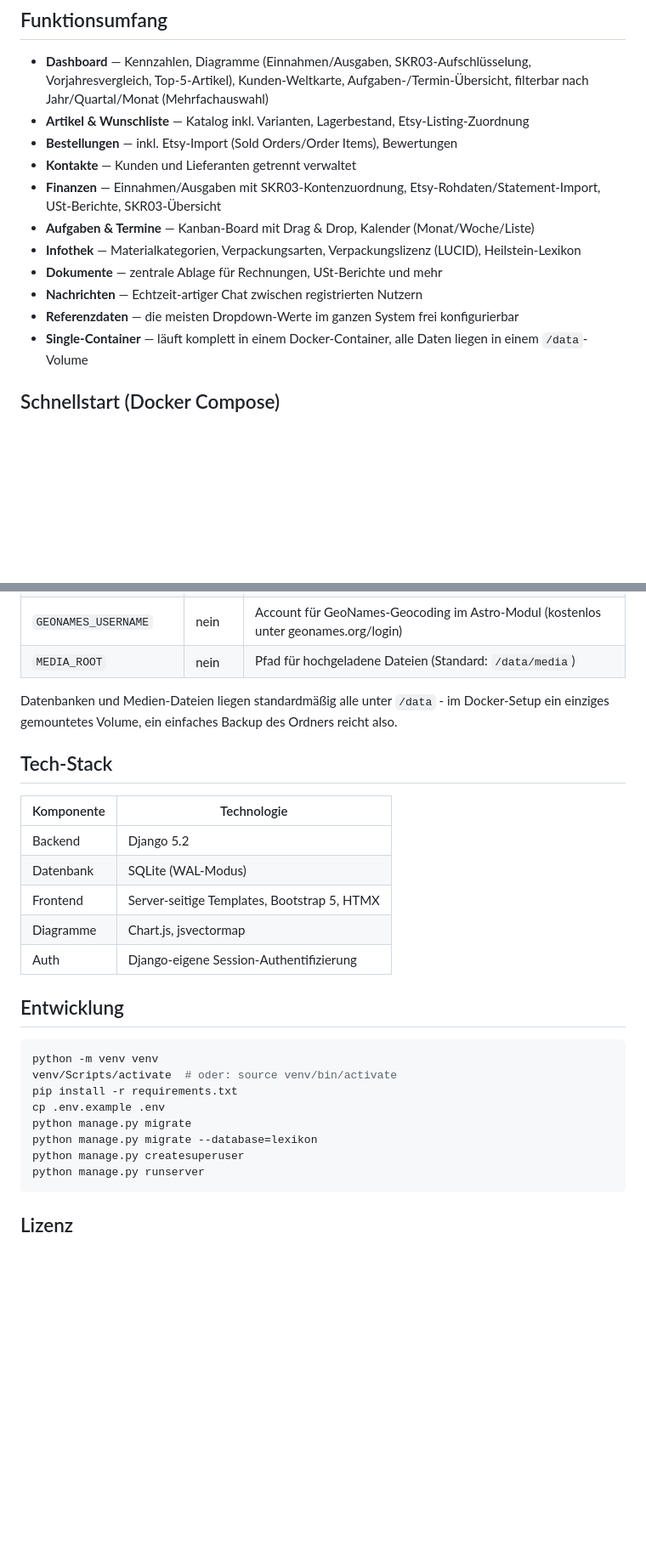
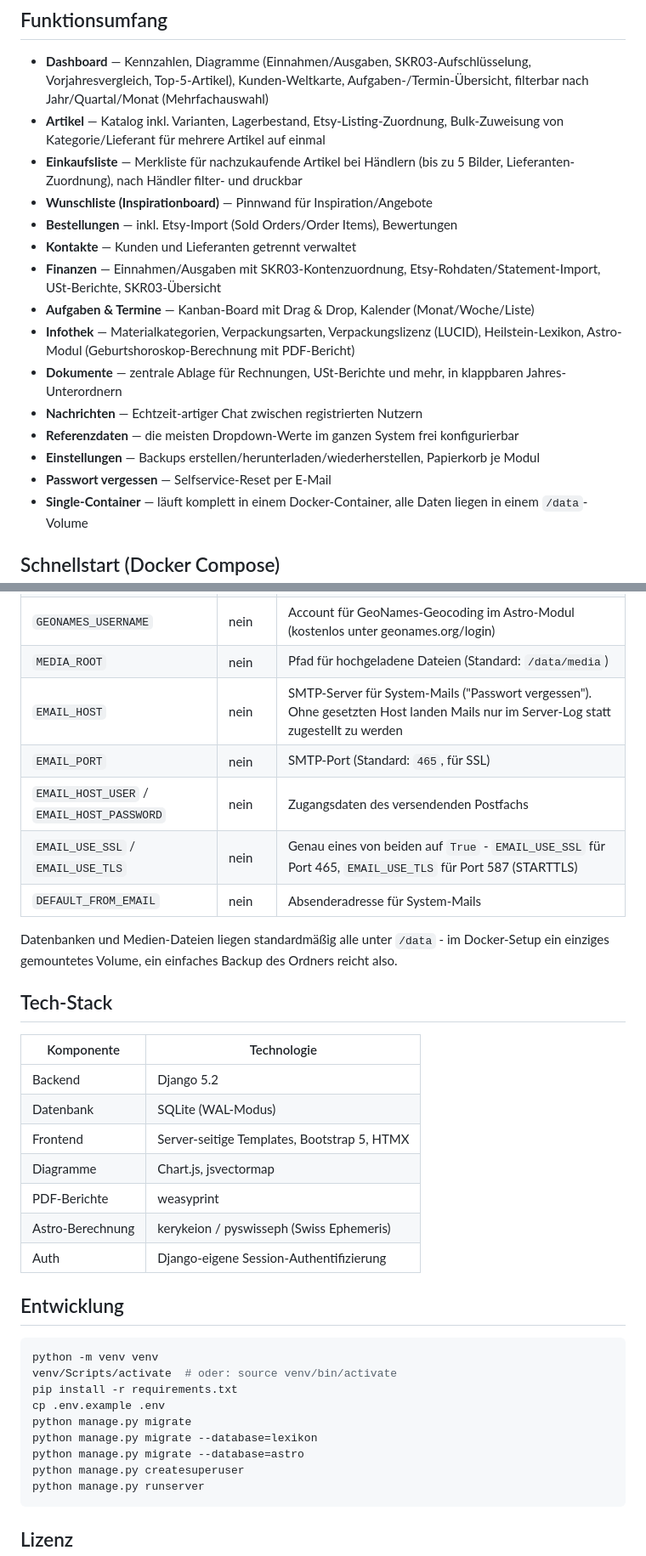
Before and after one commit to xXJimnyCricketXx/wonderland-erp, a Markdown page: README.md, 2 parts joined by grey strips. Shown at 85% size. Drawn GitHub-style; blank space fills up the shorter version.

Commit message:
README aktualisieren: Astro-Modul, Einkaufsliste, Backup-Restore, SMTP-Konfiguration

````diff
--- a/README.md
+++ b/README.md
@@ -36,17 +36,24 @@ geschlossene App auf dem eigenen Server, ohne dass Daten das Haus verlassen.
 - **Dashboard** — Kennzahlen, Diagramme (Einnahmen/Ausgaben, SKR03-Aufschlüsselung,
   Vorjahresvergleich, Top-5-Artikel), Kunden-Weltkarte, Aufgaben-/Termin-Übersicht,
   filterbar nach Jahr/Quartal/Monat (Mehrfachauswahl)
-- **Artikel & Wunschliste** — Katalog inkl. Varianten, Lagerbestand, Etsy-Listing-Zuordnung
+- **Artikel** — Katalog inkl. Varianten, Lagerbestand, Etsy-Listing-Zuordnung,
+  Bulk-Zuweisung von Kategorie/Lieferant für mehrere Artikel auf einmal
+- **Einkaufsliste** — Merkliste für nachzukaufende Artikel bei Händlern (bis zu 5 Bilder,
+  Lieferanten-Zuordnung), nach Händler filter- und druckbar
+- **Wunschliste (Inspirationboard)** — Pinnwand für Inspiration/Angebote
 - **Bestellungen** — inkl. Etsy-Import (Sold Orders/Order Items), Bewertungen
 - **Kontakte** — Kunden und Lieferanten getrennt verwaltet
 - **Finanzen** — Einnahmen/Ausgaben mit SKR03-Kontenzuordnung, Etsy-Rohdaten/Statement-Import,
   USt-Berichte, SKR03-Übersicht
 - **Aufgaben & Termine** — Kanban-Board mit Drag & Drop, Kalender (Monat/Woche/Liste)
 - **Infothek** — Materialkategorien, Verpackungsarten, Verpackungslizenz (LUCID),
-  Heilstein-Lexikon
-- **Dokumente** — zentrale Ablage für Rechnungen, USt-Berichte und mehr
+  Heilstein-Lexikon, Astro-Modul (Geburtshoroskop-Berechnung mit PDF-Bericht)
+- **Dokumente** — zentrale Ablage für Rechnungen, USt-Berichte und mehr, in klappbaren
+  Jahres-Unterordnern
 - **Nachrichten** — Echtzeit-artiger Chat zwischen registrierten Nutzern
 - **Referenzdaten** — die meisten Dropdown-Werte im ganzen System frei konfigurierbar
+- **Einstellungen** — Backups erstellen/herunterladen/wiederherstellen, Papierkorb je Modul
+- **Passwort vergessen** — Selfservice-Reset per E-Mail
 - **Single-Container** — läuft komplett in einem Docker-Container, alle Daten liegen in
   einem `/data`-Volume
 
@@ -93,6 +100,11 @@ dann vorausgefüllt.
 | `ASTRO_DB_PATH` | nein | Pfad zur Astro-Modul-Datenbank (Standard: `/data/astro.sqlite3`) |
 | `GEONAMES_USERNAME` | nein | Account für GeoNames-Geocoding im Astro-Modul (kostenlos unter geonames.org/login) |
 | `MEDIA_ROOT` | nein | Pfad für hochgeladene Dateien (Standard: `/data/media`) |
+| `EMAIL_HOST` | nein | SMTP-Server für System-Mails ("Passwort vergessen"). Ohne gesetzten Host landen Mails nur im Server-Log statt zugestellt zu werden |
+| `EMAIL_PORT` | nein | SMTP-Port (Standard: `465`, für SSL) |
+| `EMAIL_HOST_USER` / `EMAIL_HOST_PASSWORD` | nein | Zugangsdaten des versendenden Postfachs |
+| `EMAIL_USE_SSL` / `EMAIL_USE_TLS` | nein | Genau eines von beiden auf `True` - `EMAIL_USE_SSL` für Port 465, `EMAIL_USE_TLS` für Port 587 (STARTTLS) |
+| `DEFAULT_FROM_EMAIL` | nein | Absenderadresse für System-Mails |
 
 Datenbanken und Medien-Dateien liegen standardmäßig alle unter `/data` - im Docker-Setup ein
 einziges gemountetes Volume, ein einfaches Backup des Ordners reicht also.
@@ -105,6 +117,8 @@ einziges gemountetes Volume, ein einfaches Backup des Ordners reicht also.
 | Datenbank | SQLite (WAL-Modus) |
 | Frontend | Server-seitige Templates, Bootstrap 5, HTMX |
 | Diagramme | Chart.js, jsvectormap |
+| PDF-Berichte | weasyprint |
+| Astro-Berechnung | kerykeion / pyswisseph (Swiss Ephemeris) |
 | Auth | Django-eigene Session-Authentifizierung |
 
 ## Entwicklung
@@ -116,6 +130,7 @@ pip install -r requirements.txt
 cp .env.example .env
 python manage.py migrate
 python manage.py migrate --database=lexikon
+python manage.py migrate --database=astro
 python manage.py createsuperuser
 python manage.py runserver
 ```
````
